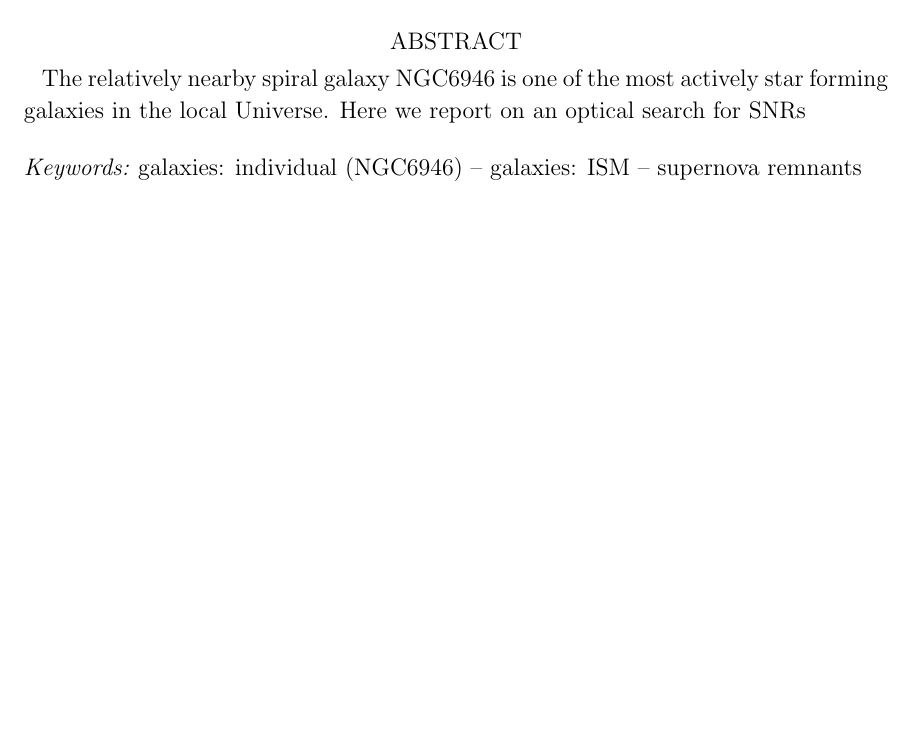
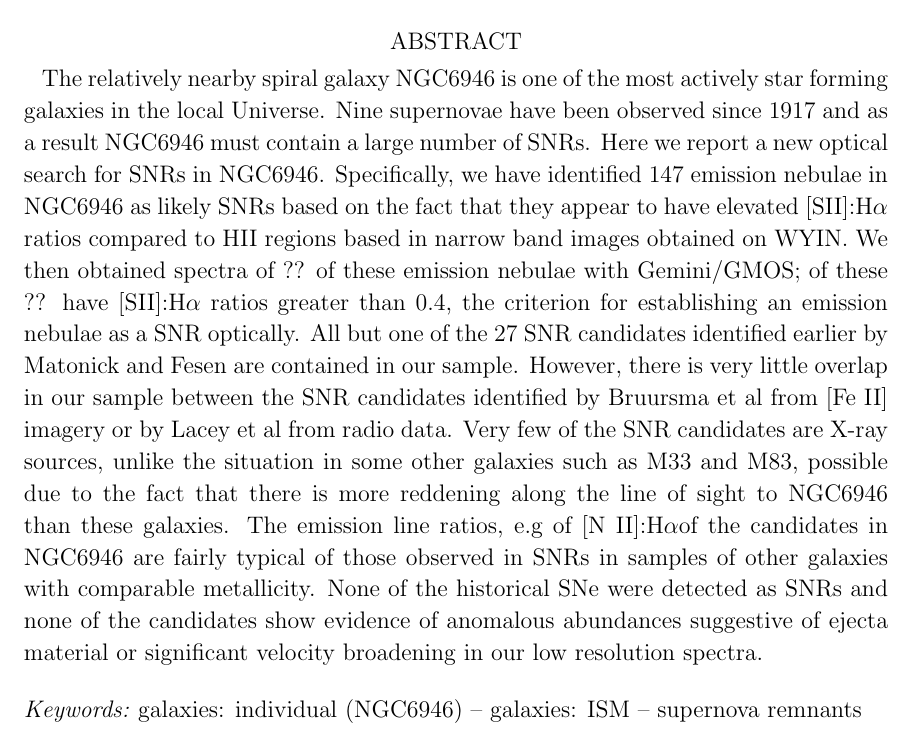
Before and after one commit to kslong/NGC6946_spectra, a LaTeX paper (ms.tex): part of page 1 of 16 before the commit and part of page 1 of 17 after it, cut so that both start at the same text, the shorter picture padded with empty space. Compiled offline with pdfLaTeX.

Commit message:
Added an abstract

```diff
--- a/ms.tex
+++ b/ms.tex
@@ -302,8 +302,8 @@ winkler@middlebury.edu}
 %% Mark off the abstract in the ``abstract'' environment.
 \begin{abstract}
 
-The relatively nearby spiral galaxy NGC6946 is one of the most actively star forming galaxies in the local Universe.
-Here we report on an optical search for SNRs
+The relatively nearby spiral galaxy NGC6946 is one of the most actively star forming galaxies in the local Universe.  Nine supernovae have been observed since 1917 and as a result NGC6946 must contain a large number of SNRs.  Here we report a new optical search for SNRs in NGC6946.  Specifically, we have identified 147 emission nebulae in NGC6946 as likely SNRs based on the fact that they appear to have elevated [SII]:\ha\ ratios compared to HII regions based in narrow band images obtained on WYIN.  We then obtained spectra of ?? of these emission nebulae with Gemini/GMOS; of these ?? have [SII]:\ha\ ratios greater than 0.4, the criterion for establishing an emission nebulae as a SNR optically.  All but one of the 27 SNR candidates identified earlier by Matonick and Fesen are contained in our sample.  However, there is very little overlap in our sample between the SNR candidates identified by Bruursma et al from [Fe II] imagery or by Lacey et al from radio data.  Very few of the SNR candidates are X-ray sources, unlike the situation in some other galaxies such as M33 and M83, possible due to the fact that there is more reddening along the line of sight to NGC6946 than these galaxies.  The emission line ratios, e.g of [N II]:\ha of the candidates in NGC6946 are fairly typical of those observed in SNRs in samples of other galaxies with comparable metallicity.  None of the historical SNe were detected as SNRs and none of the candidates show evidence of anomalous abundances suggestive of ejecta material or  significant velocity broadening in our low resolution spectra.
+
 
 \end{abstract}
 
```
